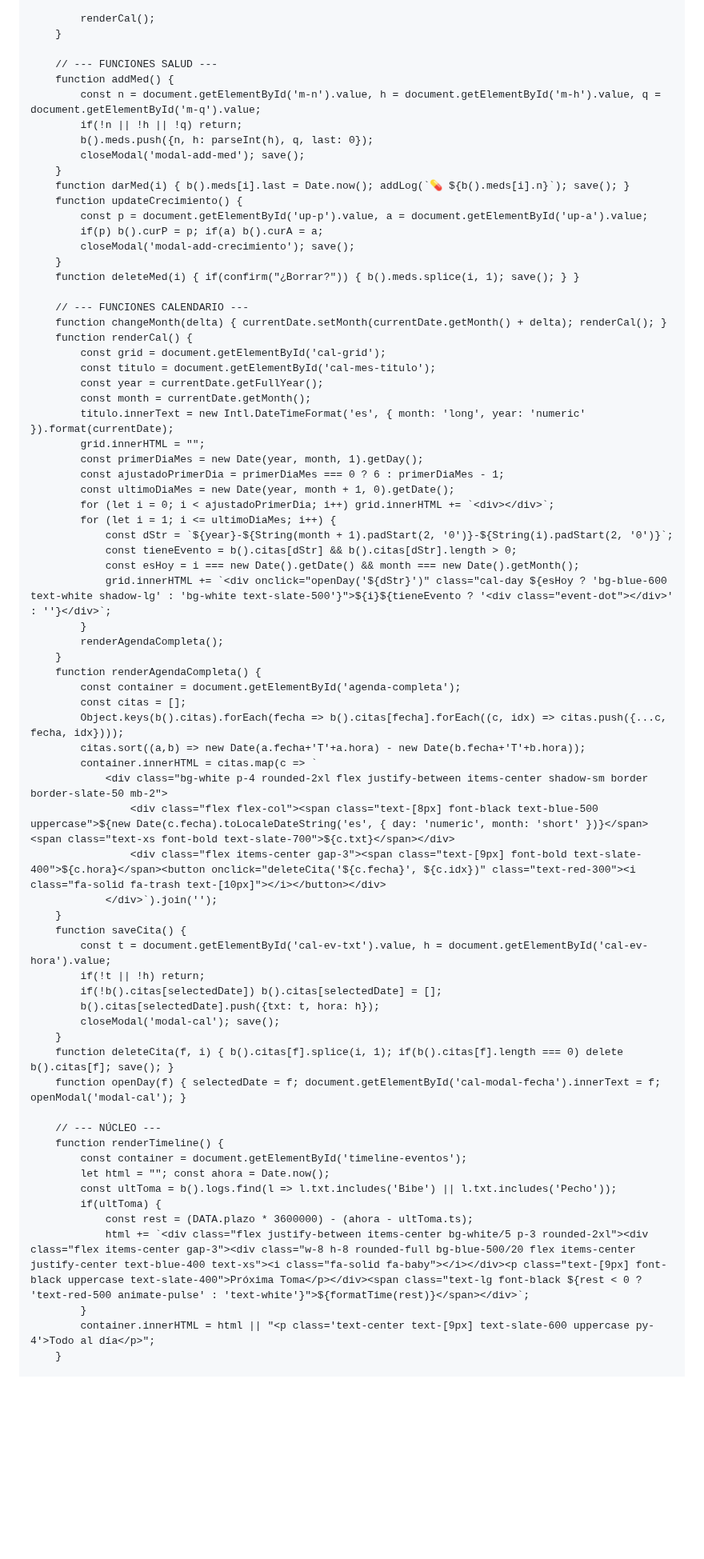
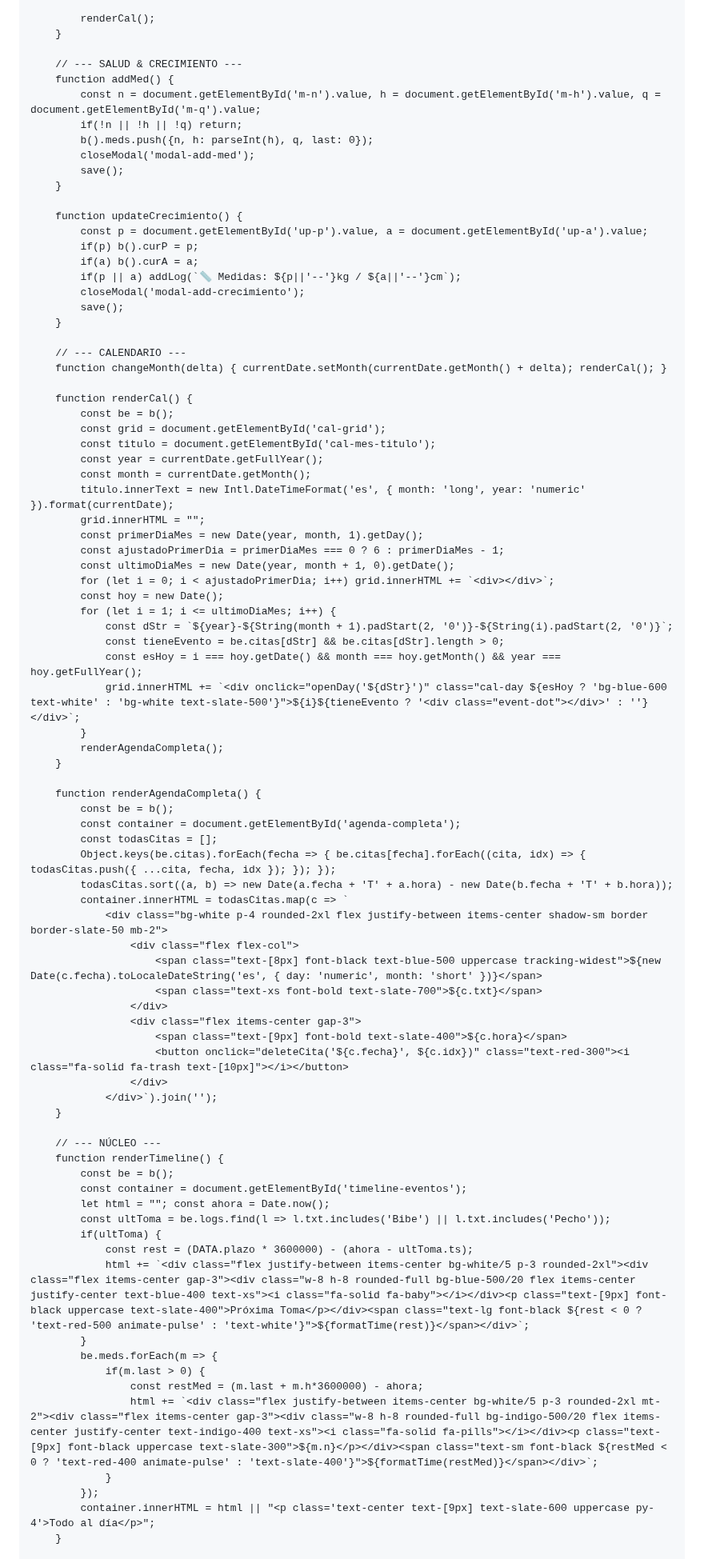
Before and after one commit to BizMadriz/Eva-Care, a Markdown page: README.md, the part around one of its changes. Shown at 80% size. GitHub-like rendering; blank space fills up the shorter version.

```diff
--- a/README.md
+++ b/README.md
@@ -268,24 +270,29 @@
             renderCal();
         }
 
-        // --- FUNCIONES SALUD ---
+        // --- SALUD & CRECIMIENTO ---
         function addMed() {
             const n = document.getElementById('m-n').value, h = document.getElementById('m-h').value, q = document.getElementById('m-q').value;
             if(!n || !h || !q) return;
             b().meds.push({n, h: parseInt(h), q, last: 0});
-            closeModal('modal-add-med'); save();
+            closeModal('modal-add-med');
+            save();
         }
-        function darMed(i) { b().meds[i].last = Date.now(); addLog(`💊 ${b().meds[i].n}`); save(); }
+
         function updateCrecimiento() {
             const p = document.getElementById('up-p').value, a = document.getElementById('up-a').value;
-            if(p) b().curP = p; if(a) b().curA = a;
-            closeModal('modal-add-crecimiento'); save();
+            if(p) b().curP = p;
+            if(a) b().curA = a;
+            if(p || a) addLog(`📏 Medidas: ${p||'--'}kg / ${a||'--'}cm`);
+            closeModal('modal-add-crecimiento');
+            save();
         }
-        function deleteMed(i) { if(confirm("¿Borrar?")) { b().meds.splice(i, 1); save(); } }
 
-        // --- FUNCIONES CALENDARIO ---
+        // --- CALENDARIO ---
         function changeMonth(delta) { currentDate.setMonth(currentDate.getMonth() + delta); renderCal(); }
+
         function renderCal() {
+            const be = b();
             const grid = document.getElementById('cal-grid');
             const titulo = document.getElementById('cal-mes-titulo');
             const year = currentDate.getFullYear();
@@ -296,44 +303,51 @@
             const ajustadoPrimerDia = primerDiaMes === 0 ? 6 : primerDiaMes - 1;
             const ultimoDiaMes = new Date(year, month + 1, 0).getDate();
             for (let i = 0; i < ajustadoPrimerDia; i++) grid.innerHTML += `<div></div>`;
+            const hoy = new Date();
             for (let i = 1; i <= ultimoDiaMes; i++) {
                 const dStr = `${year}-${String(month + 1).padStart(2, '0')}-${String(i).padStart(2, '0')}`;
-                const tieneEvento = b().citas[dStr] && b().citas[dStr].length > 0;
-                const esHoy = i === new Date().getDate() && month === new Date().getMonth();
-                grid.innerHTML += `<div onclick="openDay('${dStr}')" class="cal-day ${esHoy ? 'bg-blue-600 text-white shadow-lg' : 'bg-white text-slate-500'}">${i}${tieneEvento ? '<div class="event-dot"></div>' : ''}</div>`;
+                const tieneEvento = be.citas[dStr] && be.citas[dStr].length > 0;
+                const esHoy = i === hoy.getDate() && month === hoy.getMonth() && year === hoy.getFullYear();
+                grid.innerHTML += `<div onclick="openDay('${dStr}')" class="cal-day ${esHoy ? 'bg-blue-600 text-white' : 'bg-white text-slate-500'}">${i}${tieneEvento ? '<div class="event-dot"></div>' : ''}</div>`;
             }
             renderAgendaCompleta();
         }
+
         function renderAgendaCompleta() {
+            const be = b();
             const container = document.getElementById('agenda-completa');
-            const citas = [];
-            Object.keys(b().citas).forEach(fecha => b().citas[fecha].forEach((c, idx) => citas.push({...c, fecha, idx})));
-            citas.sort((a,b) => new Date(a.fecha+'T'+a.hora) - new Date(b.fecha+'T'+b.hora));
-            container.innerHTML = citas.map(c => `
+            const todasCitas = [];
+            Object.keys(be.citas).forEach(fecha => { be.citas[fecha].forEach((cita, idx) => { todasCitas.push({ ...cita, fecha, idx }); }); });
+            todasCitas.sort((a, b) => new Date(a.fecha + 'T' + a.hora) - new Date(b.fecha + 'T' + b.hora));
+            container.innerHTML = todasCitas.map(c => `
                 <div class="bg-white p-4 rounded-2xl flex justify-between items-center shadow-sm border border-slate-50 mb-2">
-                    <div class="flex flex-col"><span class="text-[8px] font-black text-blue-500 uppercase">${new Date(c.fecha).toLocaleDateString('es', { day: 'numeric', month: 'short' })}</span><span class="text-xs font-bold text-slate-700">${c.txt}</span></div>
-                    <div class="flex items-center gap-3"><span class="text-[9px] font-bold text-slate-400">${c.hora}</span><button onclick="deleteCita('${c.fecha}', ${c.idx})" class="text-red-300"><i class="fa-solid fa-trash text-[10px]"></i></button></div>
+                    <div class="flex flex-col">
+                        <span class="text-[8px] font-black text-blue-500 uppercase tracking-widest">${new Date(c.fecha).toLocaleDateString('es', { day: 'numeric', month: 'short' })}</span>
+                        <span class="text-xs font-bold text-slate-700">${c.txt}</span>
+                    </div>
+                    <div class="flex items-center gap-3">
+                        <span class="text-[9px] font-bold text-slate-400">${c.hora}</span>
+                        <button onclick="deleteCita('${c.fecha}', ${c.idx})" class="text-red-300"><i class="fa-solid fa-trash text-[10px]"></i></button>
+                    </div>
                 </div>`).join('');
         }
-        function saveCita() {
-            const t = document.getElementById('cal-ev-txt').value, h = document.getElementById('cal-ev-hora').value;
-            if(!t || !h) return;
-            if(!b().citas[selectedDate]) b().citas[selectedDate] = [];
-            b().citas[selectedDate].push({txt: t, hora: h});
-            closeModal('modal-cal'); save();
-        }
-        function deleteCita(f, i) { b().citas[f].splice(i, 1); if(b().citas[f].length === 0) delete b().citas[f]; save(); }
-        function openDay(f) { selectedDate = f; document.getElementById('cal-modal-fecha').innerText = f; openModal('modal-cal'); }
 
         // --- NÚCLEO ---
         function renderTimeline() {
+            const be = b();
             const container = document.getElementById('timeline-eventos');
             let html = ""; const ahora = Date.now();
-            const ultToma = b().logs.find(l => l.txt.includes('Bibe') || l.txt.includes('Pecho'));
+            const ultToma = be.logs.find(l => l.txt.includes('Bibe') || l.txt.includes('Pecho'));
             if(ultToma) {
                 const rest = (DATA.plazo * 3600000) - (ahora - ultToma.ts);
                 html += `<div class="flex justify-between items-center bg-white/5 p-3 rounded-2xl"><div class="flex items-center gap-3"><div class="w-8 h-8 rounded-full bg-blue-500/20 flex items-center justify-center text-blue-400 text-xs"><i class="fa-solid fa-baby"></i></div><p class="text-[9px] font-black uppercase text-slate-400">Próxima Toma</p></div><span class="text-lg font-black ${rest < 0 ? 'text-red-500 animate-pulse' : 'text-white'}">${formatTime(rest)}</span></div>`;
             }
+            be.meds.forEach(m => {
+                if(m.last > 0) {
+                    const restMed = (m.last + m.h*3600000) - ahora;
+                    html += `<div class="flex justify-between items-center bg-white/5 p-3 rounded-2xl mt-2"><div class="flex items-center gap-3"><div class="w-8 h-8 rounded-full bg-indigo-500/20 flex items-center justify-center text-indigo-400 text-xs"><i class="fa-solid fa-pills"></i></div><p class="text-[9px] font-black uppercase text-slate-300">${m.n}</p></div><span class="text-sm font-black ${restMed < 0 ? 'text-red-400 animate-pulse' : 'text-slate-400'}">${formatTime(restMed)}</span></div>`;
+                }
+            });
             container.innerHTML = html || "<p class='text-center text-[9px] text-slate-600 uppercase py-4'>Todo al día</p>";
         }
 
```
Also changed, not shown: other parts of README.md (+164 -145 lines).
